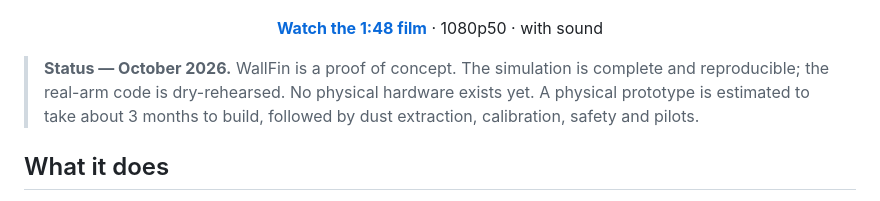
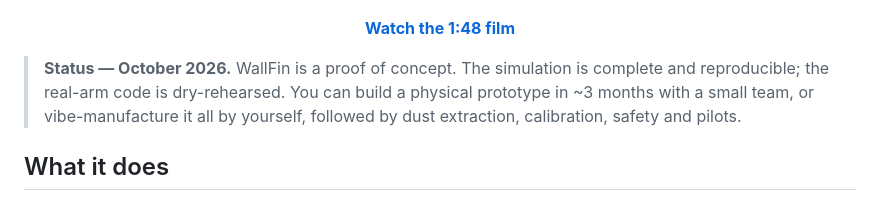
Before and after one commit to salikshah/wall-painter-robot, a Markdown page: README.md, the part around the change. GitHub-like rendering.

Commit message:
Refine film caption and prototype status

```diff
--- a/README.md
+++ b/README.md
@@ -16,9 +16,9 @@
   </a>
 </p>
 
-<p align="center"><a href="https://salikshah.github.io/wall-painter-robot/wallfin_final_film.mp4"><b>Watch the 1:48 film</b></a> · 1080p50 · with sound</p>
+<p align="center"><a href="https://salikshah.github.io/wall-painter-robot/wallfin_final_film.mp4"><b>Watch the 1:48 film</b></a></p>
 
-> **Status — October 2026.** WallFin is a proof of concept. The simulation is complete and reproducible; the real-arm code is dry-rehearsed. No physical hardware exists yet. A physical prototype is estimated to take about 3 months to build, followed by dust extraction, calibration, safety and pilots.
+> **Status — October 2026.** WallFin is a proof of concept. The simulation is complete and reproducible; the real-arm code is dry-rehearsed. You can build a physical prototype in ~3 months with a small team, or vibe-manufacture it all by yourself, followed by dust extraction, calibration, safety and pilots.
 
 ## What it does
 
```
